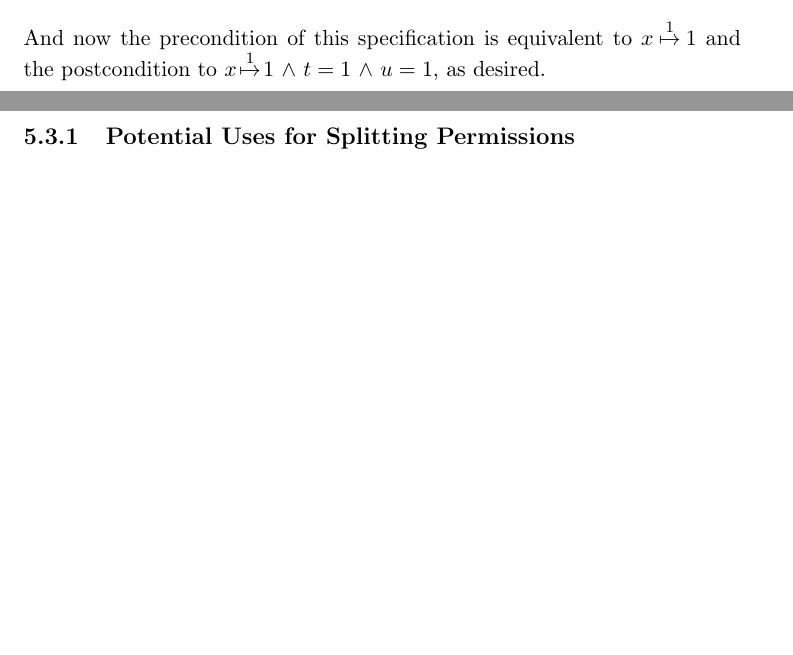
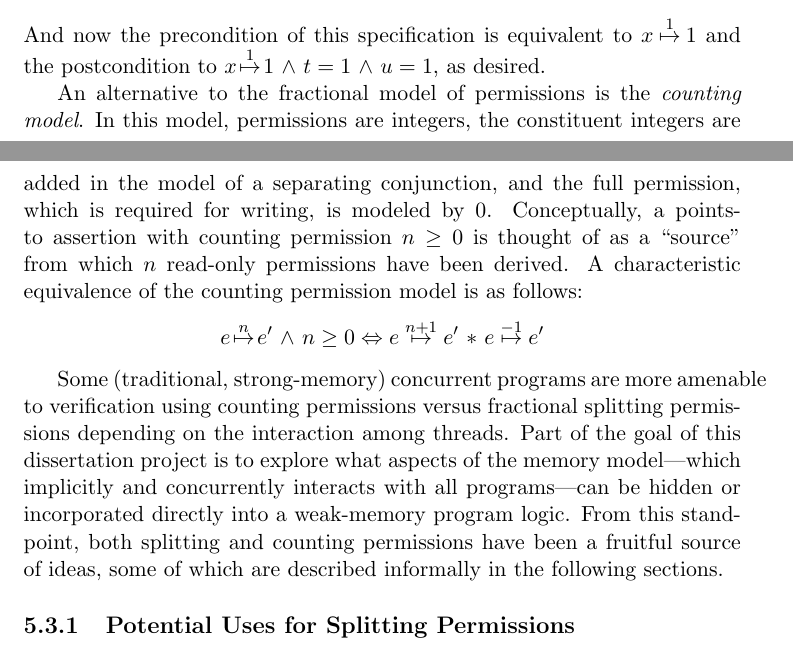
Before and after one commit to iwehrman/Weak-Memory-Local-Reasoning, a LaTeX thesis (dissertation.tex): two parts of pages 109 and 110 of 129 before the commit and two parts of pages 109 and 110 of 130 after it, joined at a grey line, cut so that both start at the same text, the shorter picture padded with empty space. Compiled offline with pdfLaTeX.

Commit message:
some words about splitting permissions

```diff
--- a/dissertation.tex
+++ b/dissertation.tex
@@ -2061,6 +2060,11 @@ Using the fractional permission model, we can prove the desired specification of
   \spec{J}{x \stackrel{0.5}{\fpointsto} 1}{\cload{t}{x}}{x \stackrel{0.5}{\fpointsto} 1 \conj t = 1} \\
   \spec{J}{x \stackrel{0.5}{\fpointsto} 1}{\cload{u}{x}}{x \stackrel{0.5}{\fpointsto} 1 \conj u = 1}
 \end{align*} The parallel composition rule and is then used to derive \[ \spec{J}{x \stackrel{0.5}{\fpointsto} 1 \fsep x \stackrel{0.5}{\fpointsto} 1}{\cload{t}{x}\oppar \cload{u}{x}}{(x \stackrel{0.5}{\fpointsto} 1 \conj t = 1) \fsep (x \stackrel{0.5}{\fpointsto} 1 \conj u = 1)}\] And now the precondition of this specification is equivalent to $x \stackrel{1}{\fpointsto} 1$ and the postcondition to $x \stackrel{1}{\fpointsto} 1 \conj t = 1 \conj u = 1$, as desired.
+
+An alternative to the fractional model of permissions is the \emph{counting model}. In this model, permissions are integers, the constituent integers are added in the model of a separating conjunction, and the full permission, which is required for writing, is modeled by 0. Conceptually, a points-to assertion with counting permission $n \geq 0$ is thought of as a ``source'' from which $n$ read-only permissions have been derived. A characteristic equivalence of the counting permission model is as follows: \[ e \stackrel{n}{\fpointsto} e' \conj n \geq 0 \iff e \stackrel{n+1}{\fpointsto} e' \fsep e \stackrel{-1}{\fpointsto} e'\]
+
+Some (traditional, strong-memory) concurrent programs are more amenable to verification using counting permissions versus fractional splitting permissions depending on the interaction among threads. Part of the goal of this dissertation project is to explore what aspects of the memory model---which implicitly and concurrently interacts with all programs---can be hidden or incorporated directly into a weak-memory program logic. From this standpoint, both splitting and counting permissions have been a fruitful source of ideas, some of which are described informally in the following sections.
+
 
 \subsection{Potential Uses for Splitting Permissions}
 
```
Also changed, not shown: dissertation.tex (1 more changed lines).
